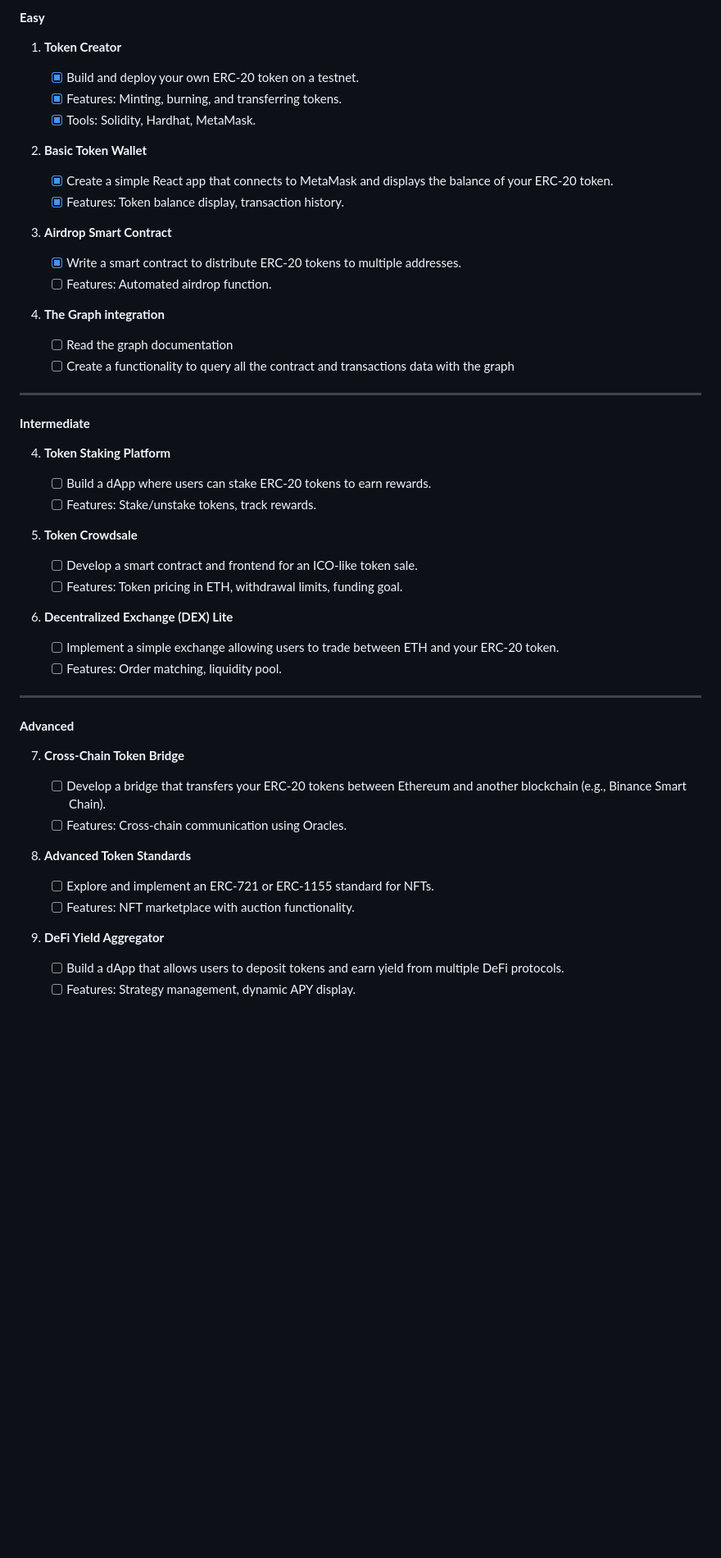
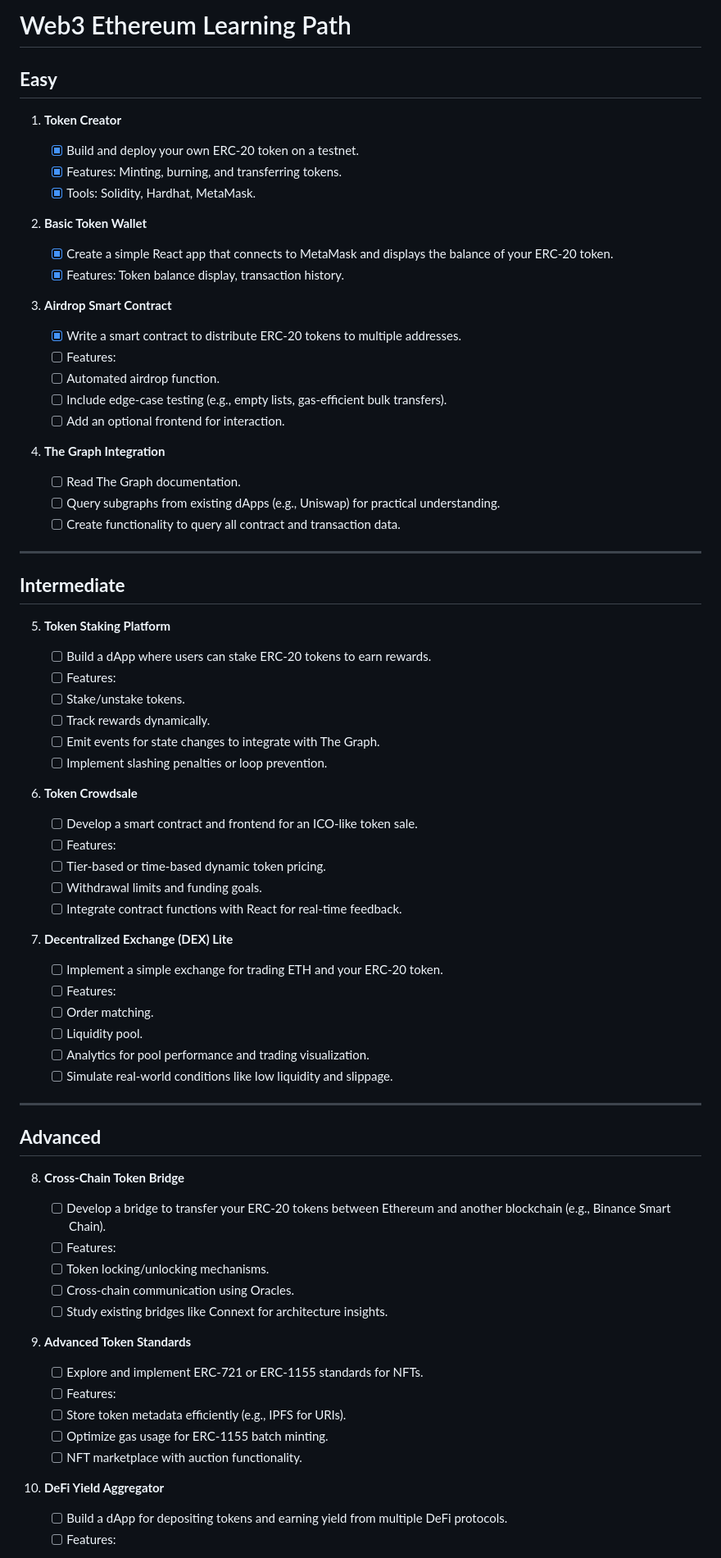
Before and after one commit to SergeyBondar93/ether-contracts, a Markdown page: todo.md, the part around one of its changes. Shown at 82% size. Rendered like a GitHub page; blank space fills up the shorter version.

Commit message:
feat: updated todo list with details

```diff
--- a/todo.md
+++ b/todo.md
@@ -1,61 +1,82 @@
-#### **Easy**
+# Web3 Ethereum Learning Path
 
-1.  **Token Creator**
+## **Easy**
 
-    - [x] Build and deploy your own ERC-20 token on a testnet.
-    - [x] Features: Minting, burning, and transferring tokens.
-    - [x] Tools: Solidity, Hardhat, MetaMask.
+1. **Token Creator**
 
-2.  **Basic Token Wallet**
+   - [x] Build and deploy your own ERC-20 token on a testnet.
+   - [x] Features: Minting, burning, and transferring tokens.
+   - [x] Tools: Solidity, Hardhat, MetaMask.
 
-    - [x] Create a simple React app that connects to MetaMask and displays the balance of your ERC-20 token.
-    - [x] Features: Token balance display, transaction history.
+2. **Basic Token Wallet**
 
-3.  **Airdrop Smart Contract**
+   - [x] Create a simple React app that connects to MetaMask and displays the balance of your ERC-20 token.
+   - [x] Features: Token balance display, transaction history.
 
-    - [x] Write a smart contract to distribute ERC-20 tokens to multiple addresses.
-    - [ ] Features: Automated airdrop function.
+3. **Airdrop Smart Contract**
 
-4.  **The Graph integration**
+   - [x] Write a smart contract to distribute ERC-20 tokens to multiple addresses.
+   - [ ] Features:
+   - [ ] Automated airdrop function.
+   - [ ] Include edge-case testing (e.g., empty lists, gas-efficient bulk transfers).
+   - [ ] Add an optional frontend for interaction.
 
-    - [ ] Read the graph documentation
-    - [ ] Create a functionality to query all the contract and transactions data with the graph
+4. **The Graph Integration**
+   - [ ] Read The Graph documentation.
+   - [ ] Query subgraphs from existing dApps (e.g., Uniswap) for practical understanding.
+   - [ ] Create functionality to query all contract and transaction data.
 
 ---
 
-#### **Intermediate**
+## **Intermediate**
 
-4.  **Token Staking Platform**
+5. **Token Staking Platform**
 
-    - [ ] Build a dApp where users can stake ERC-20 tokens to earn rewards.
-    - [ ] Features: Stake/unstake tokens, track rewards.
+   - [ ] Build a dApp where users can stake ERC-20 tokens to earn rewards.
+   - [ ] Features:
+   - [ ] Stake/unstake tokens.
+   - [ ] Track rewards dynamically.
+   - [ ] Emit events for state changes to integrate with The Graph.
+   - [ ] Implement slashing penalties or loop prevention.
 
-5.  **Token Crowdsale**
+6. **Token Crowdsale**
 
-    - [ ] Develop a smart contract and frontend for an ICO-like token sale.
-    - [ ] Features: Token pricing in ETH, withdrawal limits, funding goal.
+   - [ ] Develop a smart contract and frontend for an ICO-like token sale.
+   - [ ] Features:
+   - [ ] Tier-based or time-based dynamic token pricing.
+   - [ ] Withdrawal limits and funding goals.
+   - [ ] Integrate contract functions with React for real-time feedback.
 
-6.  **Decentralized Exchange (DEX) Lite**
-
-    - [ ] Implement a simple exchange allowing users to trade between ETH and your ERC-20 token.
-    - [ ] Features: Order matching, liquidity pool.
+7. **Decentralized Exchange (DEX) Lite**
+   - [ ] Implement a simple exchange for trading ETH and your ERC-20 token.
+   - [ ] Features:
+   - [ ] Order matching.
+   - [ ] Liquidity pool.
+   - [ ] Analytics for pool performance and trading visualization.
+   - [ ] Simulate real-world conditions like low liquidity and slippage.
 
 ---
 
-#### **Advanced**
+## **Advanced**
 
-7.  **Cross-Chain Token Bridge**
+8. **Cross-Chain Token Bridge**
 
-    - [ ] Develop a bridge that transfers your ERC-20 tokens between Ethereum and another blockchain (e.g., Binance Smart Chain).
-    - [ ] Features: Cross-chain communication using Oracles.
+   - [ ] Develop a bridge to transfer your ERC-20 tokens between Ethereum and another blockchain (e.g., Binance Smart Chain).
+   - [ ] Features:
+   - [ ] Token locking/unlocking mechanisms.
+   - [ ] Cross-chain communication using Oracles.
+   - [ ] Study existing bridges like Connext for architecture insights.
 
-8.  **Advanced Token Standards**
+9. **Advanced Token Standards**
 
-    - [ ] Explore and implement an ERC-721 or ERC-1155 standard for NFTs.
-    - [ ] Features: NFT marketplace with auction functionality.
+   - [ ] Explore and implement ERC-721 or ERC-1155 standards for NFTs.
+   - [ ] Features:
+   - [ ] Store token metadata efficiently (e.g., IPFS for URIs).
+   - [ ] Optimize gas usage for ERC-1155 batch minting.
+   - [ ] NFT marketplace with auction functionality.
 
-9.  **DeFi Yield Aggregator**
+10. **DeFi Yield Aggregator**
 
-    - [ ] Build a dApp that allows users to deposit tokens and earn yield from multiple DeFi protocols.
-    - [ ] Features: Strategy management, dynamic APY display.
+    - [ ] Build a dApp for depositing tokens and earning yield from multiple DeFi protocols.
+    - [ ] Features:
 
```
Also changed, not shown: other parts of todo.md (+22 -12 lines).
